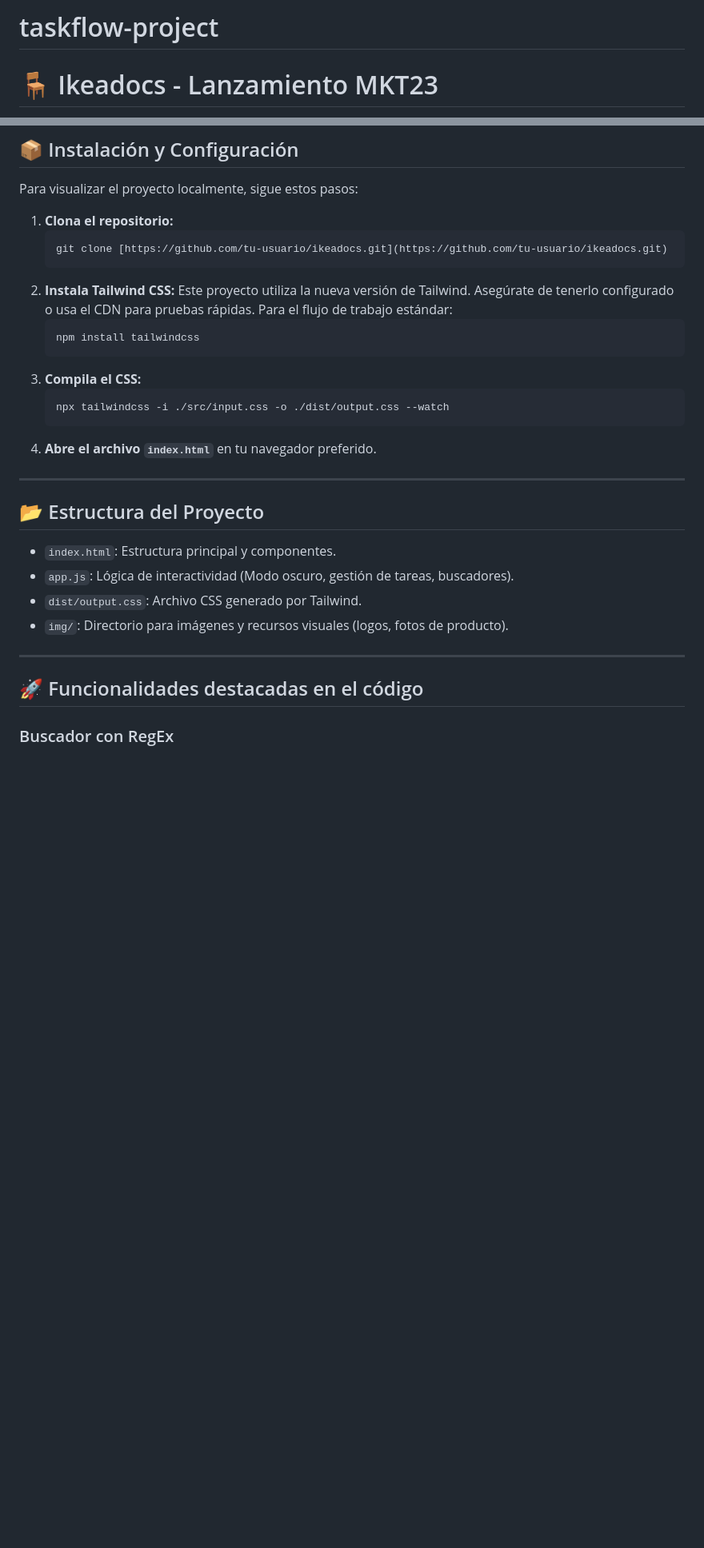
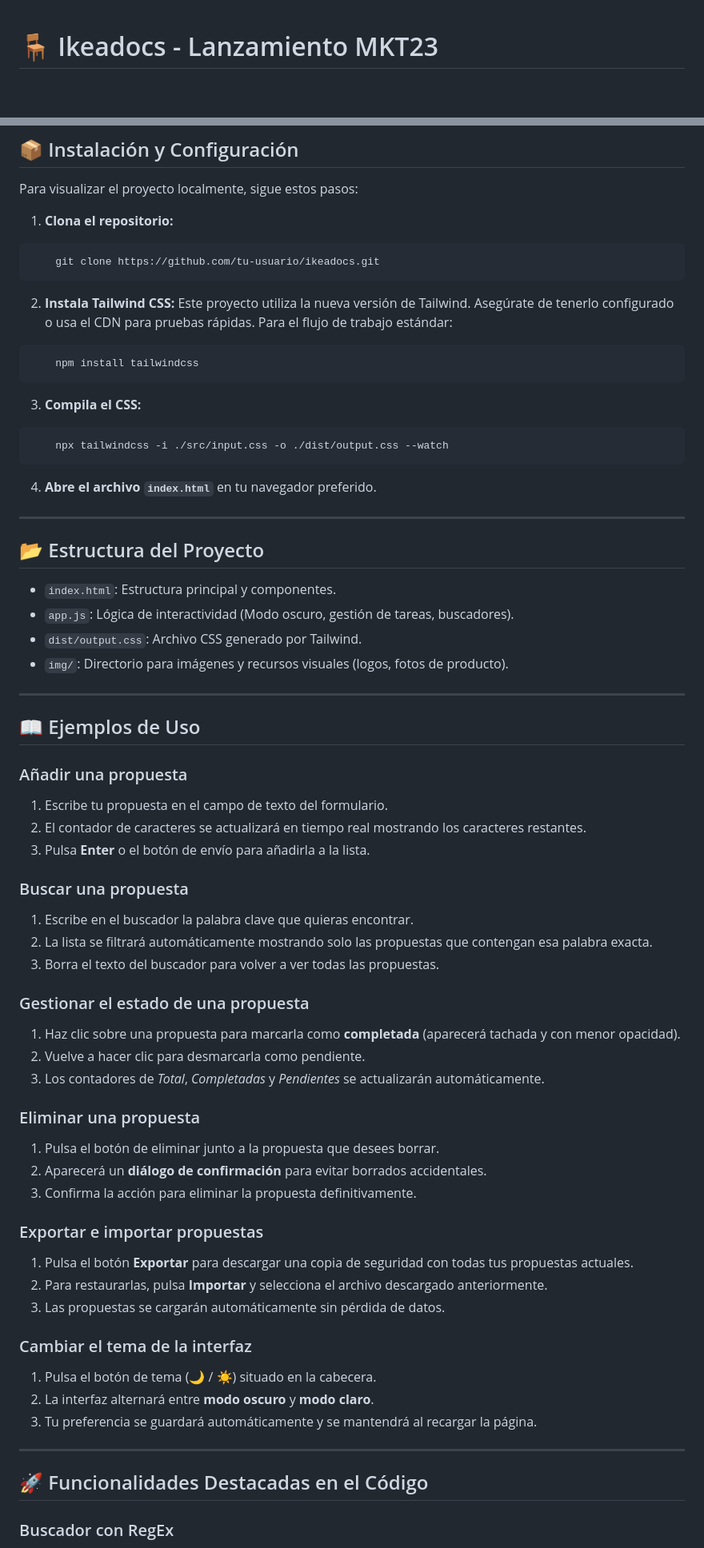
Before and after one commit to cesarramos0/Web01revisado, a Markdown page: README.md, 2 parts joined by grey strips. Shown at 80% size. Rendered like a GitHub page; blank space fills up the shorter version.

````diff
--- a/README.md
+++ b/README.md
@@ -1,4 +1,3 @@
-# taskflow-project
 # 🪑 Ikeadocs - Lanzamiento MKT23
 
 ¡Bienvenido a **Ikeadocs**! Este proyecto es una landing page interactiva y moderna diseñada para el lanzamiento de la nueva mesa inteligente **MKT23**. El sitio combina un diseño limpio inspirado en la estética funcional con características dinámicas y gestión de estado local.
@@ -32,20 +34,20 @@ Este proyecto ha sido desarrollado utilizando tecnologías web modernas:
 
 Para visualizar el proyecto localmente, sigue estos pasos:
 
-1.  **Clona el repositorio:**
-    ```bash
-    git clone [https://github.com/tu-usuario/ikeadocs.git](https://github.com/tu-usuario/ikeadocs.git)
-    ```
-2.  **Instala Tailwind CSS:**
+1. **Clona el repositorio:**
+```bash
+    git clone https://github.com/tu-usuario/ikeadocs.git
+```
+2. **Instala Tailwind CSS:**
     Este proyecto utiliza la nueva versión de Tailwind. Asegúrate de tenerlo configurado o usa el CDN para pruebas rápidas. Para el flujo de trabajo estándar:
-    ```bash
+```bash
     npm install tailwindcss
-    ```
-3.  **Compila el CSS:**
-    ```bash
+```
+3. **Compila el CSS:**
+```bash
     npx tailwindcss -i ./src/input.css -o ./dist/output.css --watch
-    ```
-4.  **Abre el archivo `index.html`** en tu navegador preferido.
+```
+4. **Abre el archivo `index.html`** en tu navegador preferido.
 
 ---
 
@@ -58,7 +60,40 @@ Para visualizar el proyecto localmente, sigue estos pasos:
 
 ---
 
-## 🚀 Funcionalidades destacadas en el código
+## 📖 Ejemplos de Uso
+
+### Añadir una propuesta
+1. Escribe tu propuesta en el campo de texto del formulario.
+2. El contador de caracteres se actualizará en tiempo real mostrando los caracteres restantes.
+3. Pulsa **Enter** o el botón de envío para añadirla a la lista.
+
+### Buscar una propuesta
+1. Escribe en el buscador la palabra clave que quieras encontrar.
+2. La lista se filtrará automáticamente mostrando solo las propuestas que contengan esa palabra exacta.
+3. Borra el texto del buscador para volver a ver todas las propuestas.
+
+### Gestionar el estado de una propuesta
+1. Haz clic sobre una propuesta para marcarla como **completada** (aparecerá tachada y con menor opacidad).
+2. Vuelve a hacer clic para desmarcarla como pendiente.
+3. Los contadores de *Total*, *Completadas* y *Pendientes* se actualizarán automáticamente.
+
+### Eliminar una propuesta
+1. Pulsa el botón de eliminar junto a la propuesta que desees borrar.
+2. Aparecerá un **diálogo de confirmación** para evitar borrados accidentales.
+3. Confirma la acción para eliminar la propuesta definitivamente.
+
+### Exportar e importar propuestas
+1. Pulsa el botón **Exportar** para descargar una copia de seguridad con todas tus propuestas actuales.
+2. Para restaurarlas, pulsa **Importar** y selecciona el archivo descargado anteriormente.
+3. Las propuestas se cargarán automáticamente sin pérdida de datos.
+
+### Cambiar el tema de la interfaz
+1. Pulsa el botón de tema (🌙 / ☀️) situado en la cabecera.
+2. La interfaz alternará entre **modo oscuro** y **modo claro**.
+3. Tu preferencia se guardará automáticamente y se mantendrá al recargar la página.
+---
+
+## 🚀 Funcionalidades Destacadas en el Código
 
 ### Buscador con RegEx
 El sistema de búsqueda utiliza una expresión regular para asegurar que las coincidencias sean precisas palabra por palabra:
````
Also changed, not shown: other parts of README.md (+16 -0 lines).
